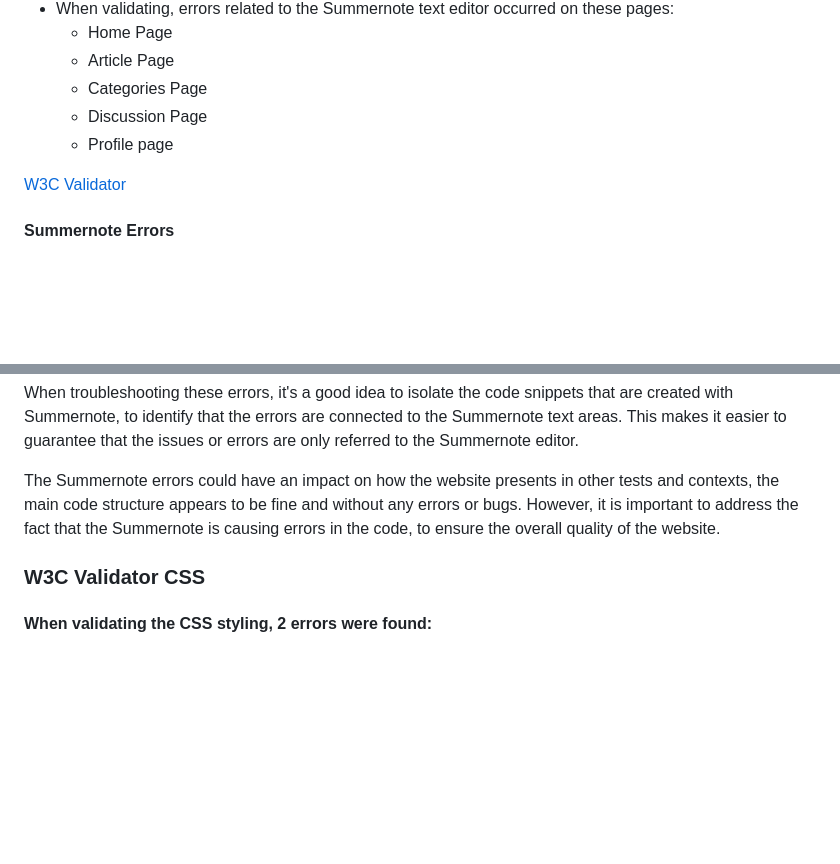
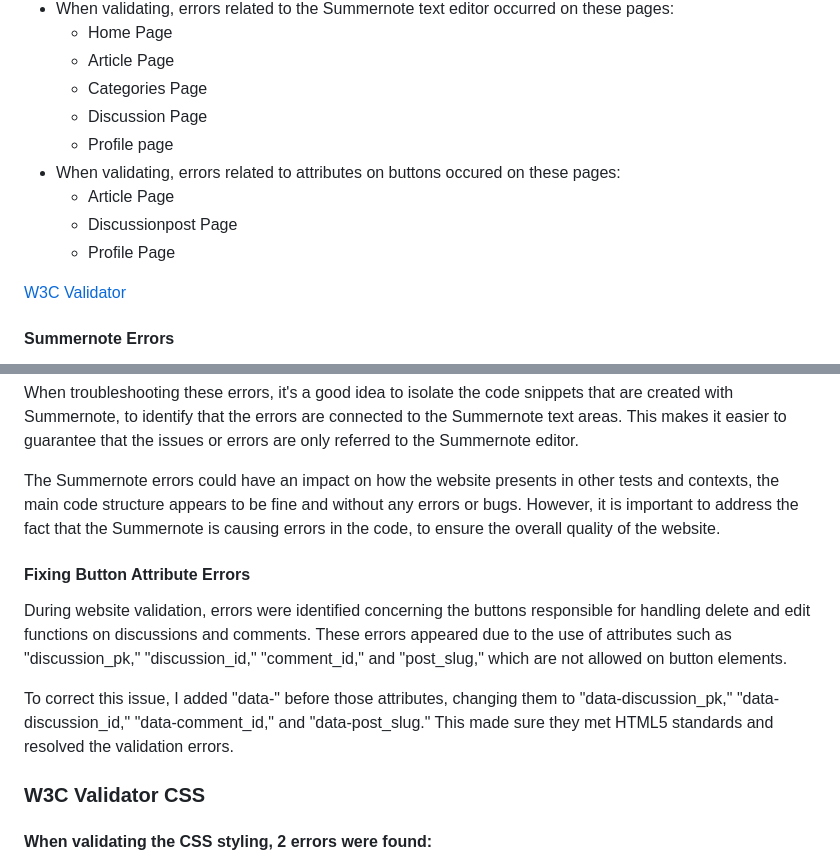
Before and after one commit to tildeholmqvist/connected, a Markdown page: README.md, 2 parts joined by grey strips. Rendered like a GitHub page; blank space fills up the shorter version.

Commit message:
Update README.md
adding more information about issues on testing

```diff
--- a/README.md
+++ b/README.md
@@ -388,6 +388,10 @@ To manage comments, both in articles and in the discussion forum, a comment mode
   - Categories Page
   - Discussion Page
   - Profile page
+ - When validating, errors related to attributes on buttons occured on these pages:
+   - Article Page
+   - Discussionpost Page
+   - Profile Page
 
 [W3C Validator](https://validator.w3.org/)
 
@@ -402,6 +406,11 @@ When troubleshooting these errors, it's a good idea to isolate the code snippets
 The Summernote errors could have an impact on how the website presents in other tests and contexts,
 the main code structure appears to be fine and without any errors or bugs.
 However, it is important to address the fact that the Summernote is causing errors in the code, to ensure the overall quality of the website.
+
+#### Fixing Button Attribute Errors
+During website validation, errors were identified concerning the buttons responsible for handling delete and edit functions on discussions and comments. These errors appeared due to the use of attributes such as "discussion_pk," "discussion_id," "comment_id," and "post_slug," which are not allowed on button elements.
+
+To correct this issue, I added "data-" before those attributes, changing them to "data-discussion_pk," "data-discussion_id," "data-comment_id," and "data-post_slug." This made sure they met HTML5 standards and resolved the validation errors.
 
 ### W3C Validator CSS
 #### When validating the CSS styling, 2 errors were found:
```
